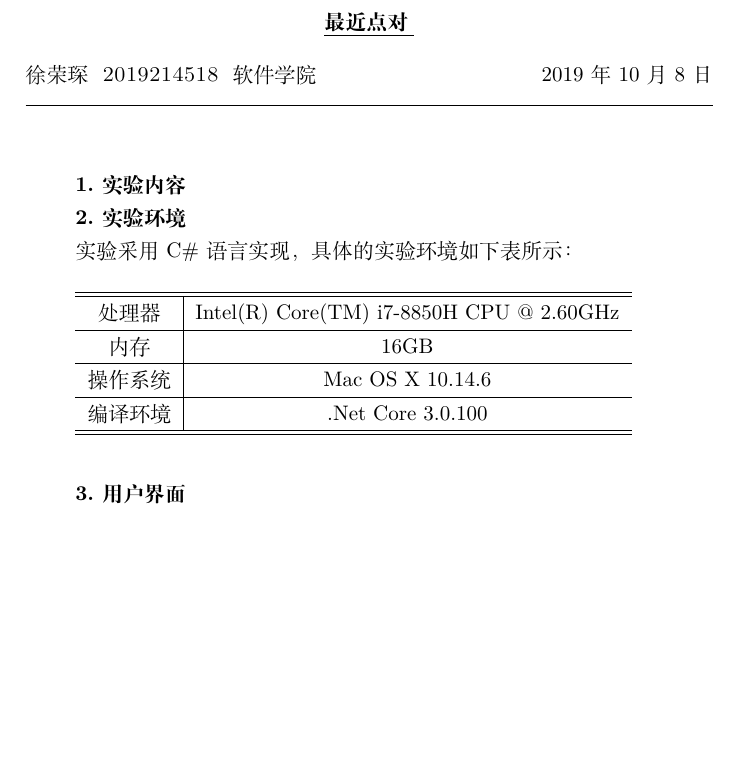
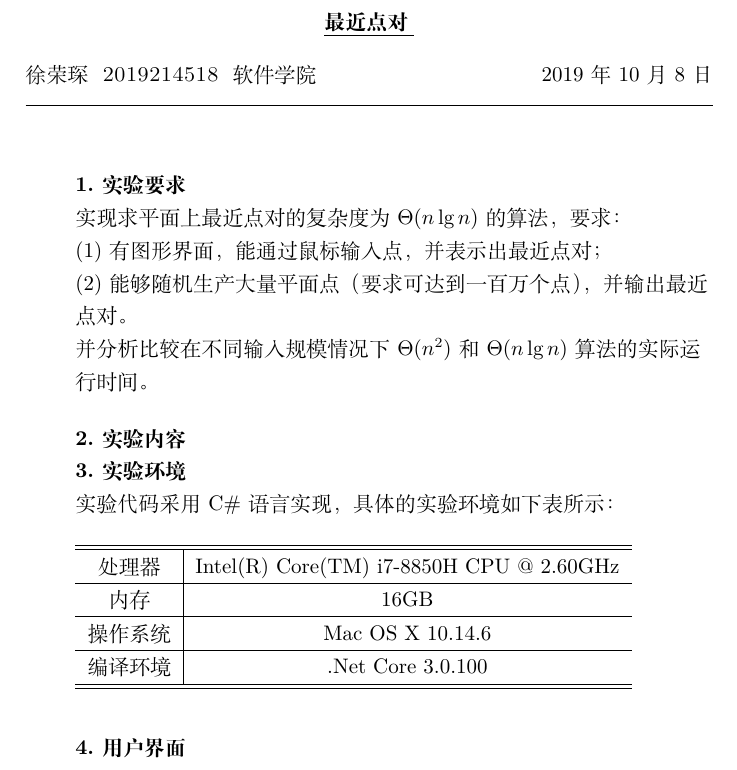
Before and after one commit to xurongchen/AlgorithmHW, a LaTeX problem sheet (Homework2/ExperimentReport/cpop/assignment.tex): part of the page, cut so that both start at the same text, the shorter picture padded with empty space. Compiled offline with XeLaTeX.

Commit message:
Homework2 report save

```diff
--- a/Homework2/ExperimentReport/cpop/assignment.tex
+++ b/Homework2/ExperimentReport/cpop/assignment.tex
@@ -42,10 +42,17 @@ proofname = \heiti{证明} %% set proof name
   %% \begin{solution} XXXX \end{solution} is to make a solution
   %% \begin{proof} XXXX \end{proof} is to make a proof
   %% Suggest to use \input{path} command
-  \textbf{1.实验内容}\\
+  \textbf{1.实验要求}\\
+  实现求平面上最近点对的复杂度为$\Theta(n\lg n)$的算法，要求：\\
+  \indent (1)有图形界面，能通过鼠标输入点，并表示出最近点对；\\
+    (2)能够随机生产大量平面点（要求可达到一百万个点），并输出最近点对。\\
+  并分析比较在不同输入规模情况下$\Theta(n^2)$和$\Theta(n\lg n)$
+  算法的实际运行时间。\\
+  \bigskip
+  \textbf{2.实验内容}\\
 
-  \textbf{2.实验环境}\\
-  实验采用C\#语言实现，具体的实验环境如下表所示：\\~\\
+  \textbf{3.实验环境}\\
+  实验代码采用C\#语言实现，具体的实验环境如下表所示：\\~\\
   \begin{tabular}{c|c}
     \hline\hline
     处理器 & Intel(R) Core(TM) i7-8850H CPU @ 2.60GHz \\ \hline
@@ -57,7 +64,7 @@ proofname = \heiti{证明} %% set proof name
   \bigskip
 
   \bigskip
-  \textbf{3.用户界面}
+  \textbf{4.用户界面}
 \end{enumerate}
 
 
```
